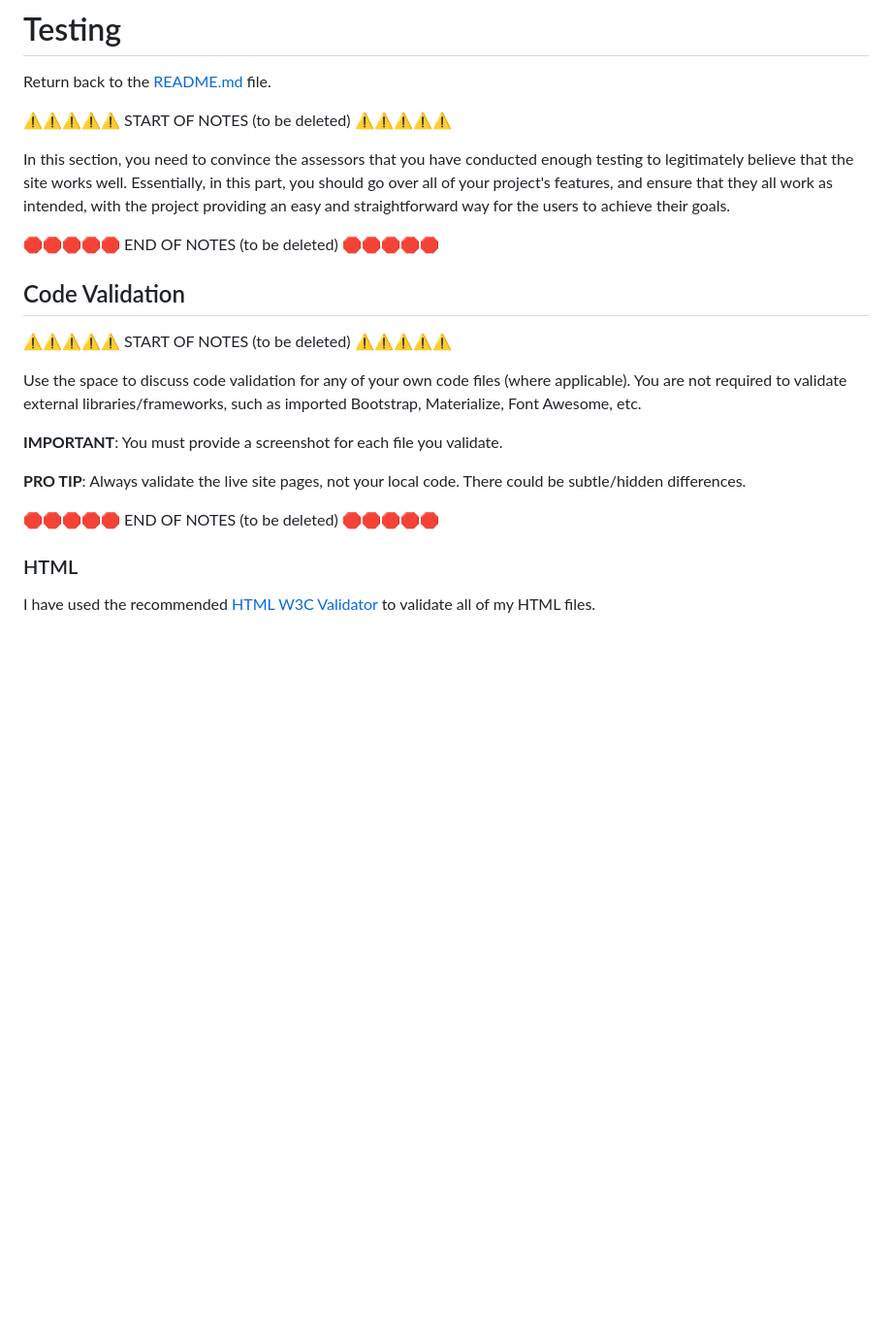
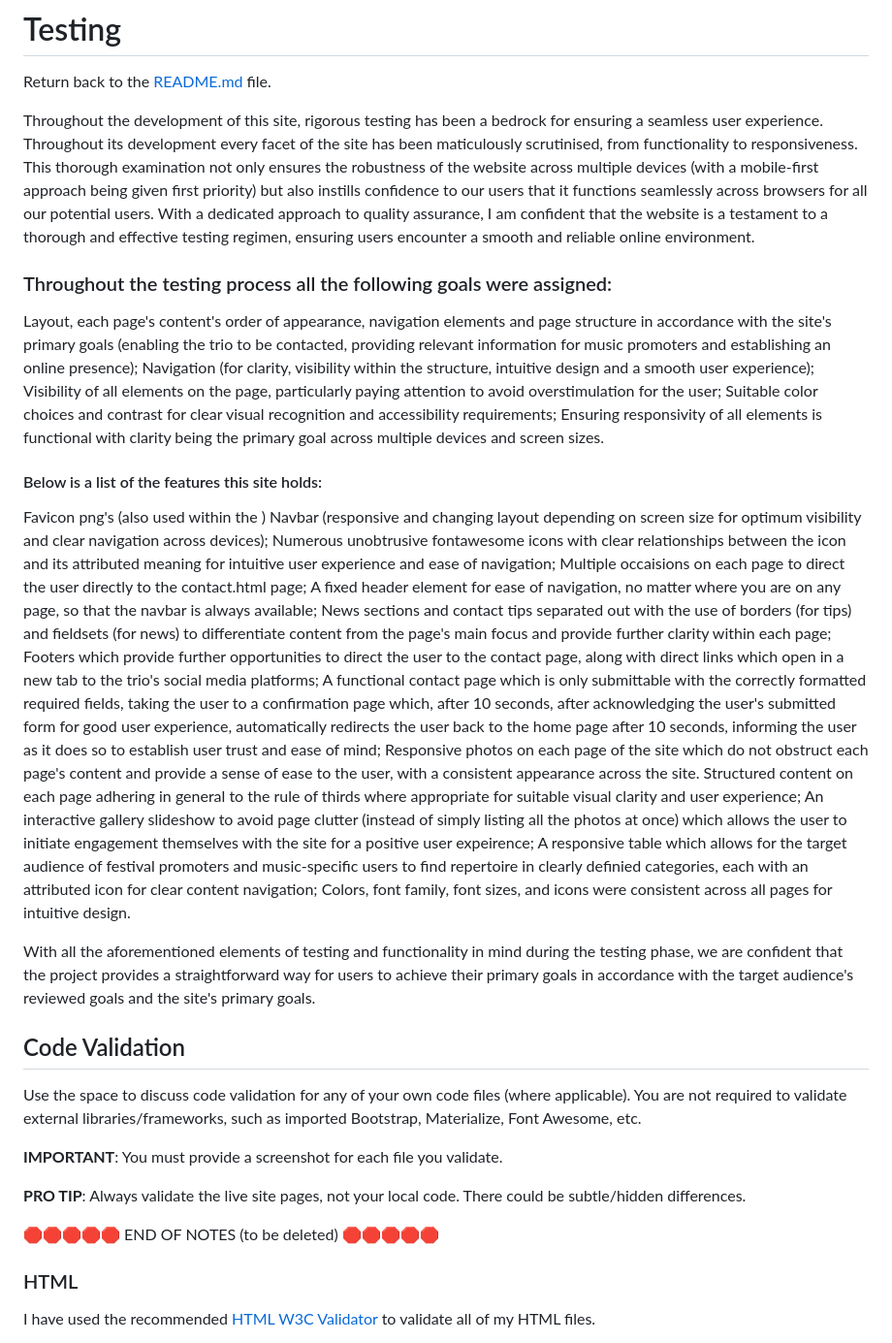
Before and after one commit to RaymondBrien/farrenc-trio, a Markdown page: TESTING.md, the part around the change. Shown: that part at 97% size. Drawn GitHub-style; blank space fills up the shorter version.

Commit message:
docs: Define features and testing criteria for testing.md

```diff
--- a/TESTING.md
+++ b/TESTING.md
@@ -2,17 +2,35 @@
 
 Return back to the [README.md](README.md) file.
 
-⚠️⚠️⚠️⚠️⚠️ START OF NOTES (to be deleted) ⚠️⚠️⚠️⚠️⚠️
+Throughout the development of this site, rigorous testing has been a bedrock for ensuring a seamless user experience. Throughout its development every facet of the site has been maticulously scrutinised, from functionality to responsiveness. This thorough examination not only ensures the robustness of the website across multiple devices (with a mobile-first approach being given first priority) but also instills confidence to our users that it functions seamlessly across browsers for all our potential users. With a dedicated approach to quality assurance, I am confident that the website is a testament to a thorough and effective testing regimen, ensuring users encounter a smooth and reliable online environment.
 
-In this section, you need to convince the assessors that you have conducted enough testing to legitimately believe that the site works well.
-Essentially, in this part, you should go over all of your project's features, and ensure that they all work as intended,
-with the project providing an easy and straightforward way for the users to achieve their goals.
+### Throughout the testing process all the following goals were assigned:
+Layout, each page's content's order of appearance, navigation elements and page structure in accordance with the site's primary goals (enabling the trio to be contacted, providing relevant information for music promoters and establishing an online presence);
+Navigation (for clarity, visibility within the structure, intuitive design and a smooth user experience);
+Visibility of all elements on the page, particularly paying attention to avoid overstimulation for the user;
+Suitable color choices and contrast for clear visual recognition and accessibility requirements;
+Ensuring responsivity of all elements is functional with clarity being the primary goal across multiple devices and screen sizes.
 
-🛑🛑🛑🛑🛑 END OF NOTES (to be deleted) 🛑🛑🛑🛑🛑
+#### Below is a list of the features this site holds:
+Favicon png's (also used within the )
+Navbar (responsive and changing layout depending on screen size for optimum visibility and clear navigation across devices);
+Numerous unobtrusive fontawesome icons with clear relationships between the icon and its attributed meaning for intuitive user experience and ease of navigation;
+Multiple occaisions on each page to direct the user directly to the contact.html page;
+A fixed header element for ease of navigation, no matter where you are on any page, so that the navbar is always available;
+News sections and contact tips separated out with the use of borders (for tips) and fieldsets (for news) to differentiate content from the page's main focus and provide further clarity within each page;
+Footers which provide further opportunities to direct the user to the contact page, along with direct links which open in a new tab to the trio's social media platforms;
+A functional contact page which is only submittable with the correctly formatted required fields, taking the user to a confirmation page which, after 10 seconds, after acknowledging the user's submitted form for good user experience, automatically redirects the user back to the home page after 10 seconds, informing the user as it does so to establish user trust and ease of mind;
+Responsive photos on each page of the site which do not obstruct each page's content and provide a sense of ease to the user, with a consistent appearance across the site.
+Structured content on each page adhering in general to the rule of thirds where appropriate for suitable visual clarity and user experience;
+An interactive gallery slideshow to avoid page clutter (instead of simply listing all the photos at once) which allows the user to initiate engagement themselves with the site for a positive user expeirence;
+A responsive table which allows for the target audience of festival promoters and music-specific users to find repertoire in clearly definied categories, each with an attributed icon for clear content navigation;
+Colors, font family, font sizes, and icons were consistent across all pages for intuitive design.
+
+With all the aforementioned elements of testing and functionality in mind during the testing phase, we are confident that the project provides a straightforward way for users to achieve their primary goals in accordance with the target audience's reviewed goals and the site's primary goals.
+
+
 
 ## Code Validation
-
-⚠️⚠️⚠️⚠️⚠️ START OF NOTES (to be deleted) ⚠️⚠️⚠️⚠️⚠️
 
 Use the space to discuss code validation for any of your own code files (where applicable).
 You are not required to validate external libraries/frameworks, such as imported Bootstrap, Materialize, Font Awesome, etc.
@@ -22,6 +40,10 @@ You are not required to validate external libraries/frameworks, such as imported
 **PRO TIP**: Always validate the live site pages, not your local code. There could be subtle/hidden differences.
 
 🛑🛑🛑🛑🛑 END OF NOTES (to be deleted) 🛑🛑🛑🛑🛑
+
+
+
+
 
 ### HTML
 
```
